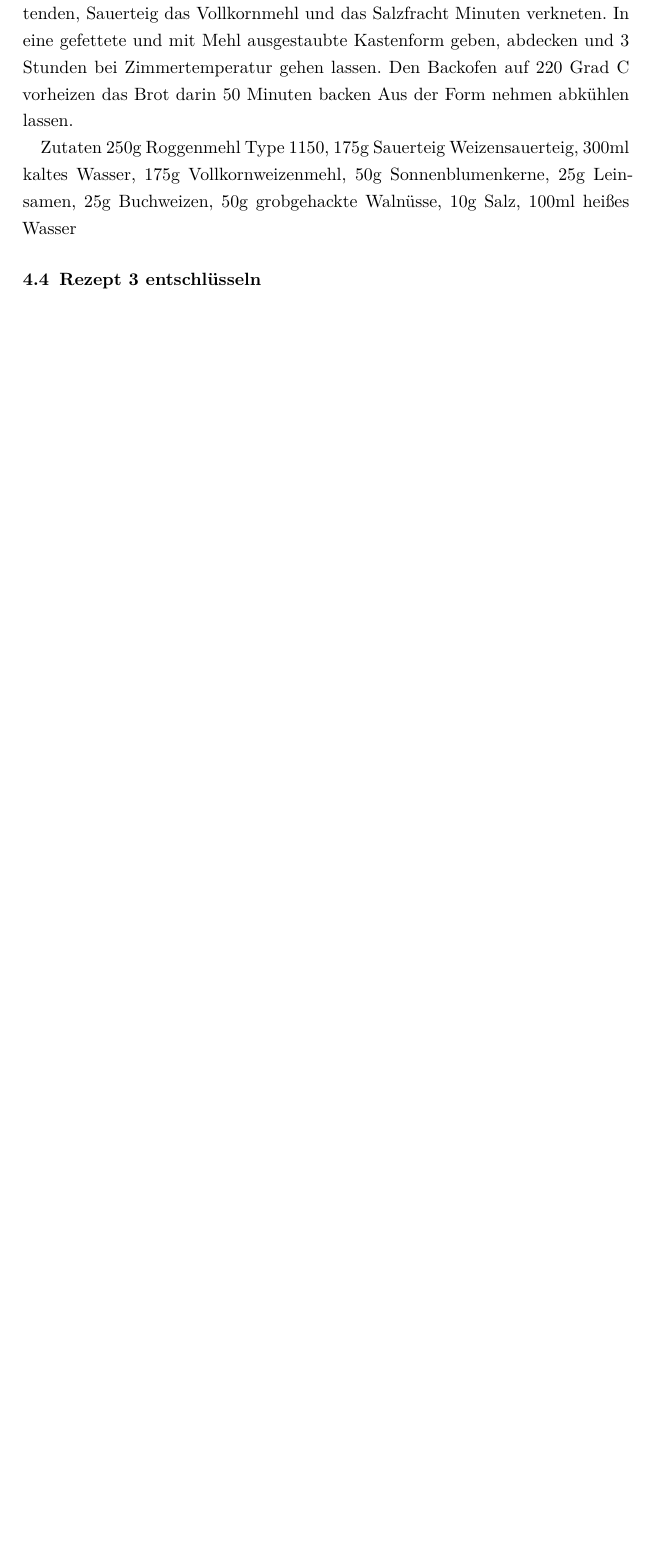
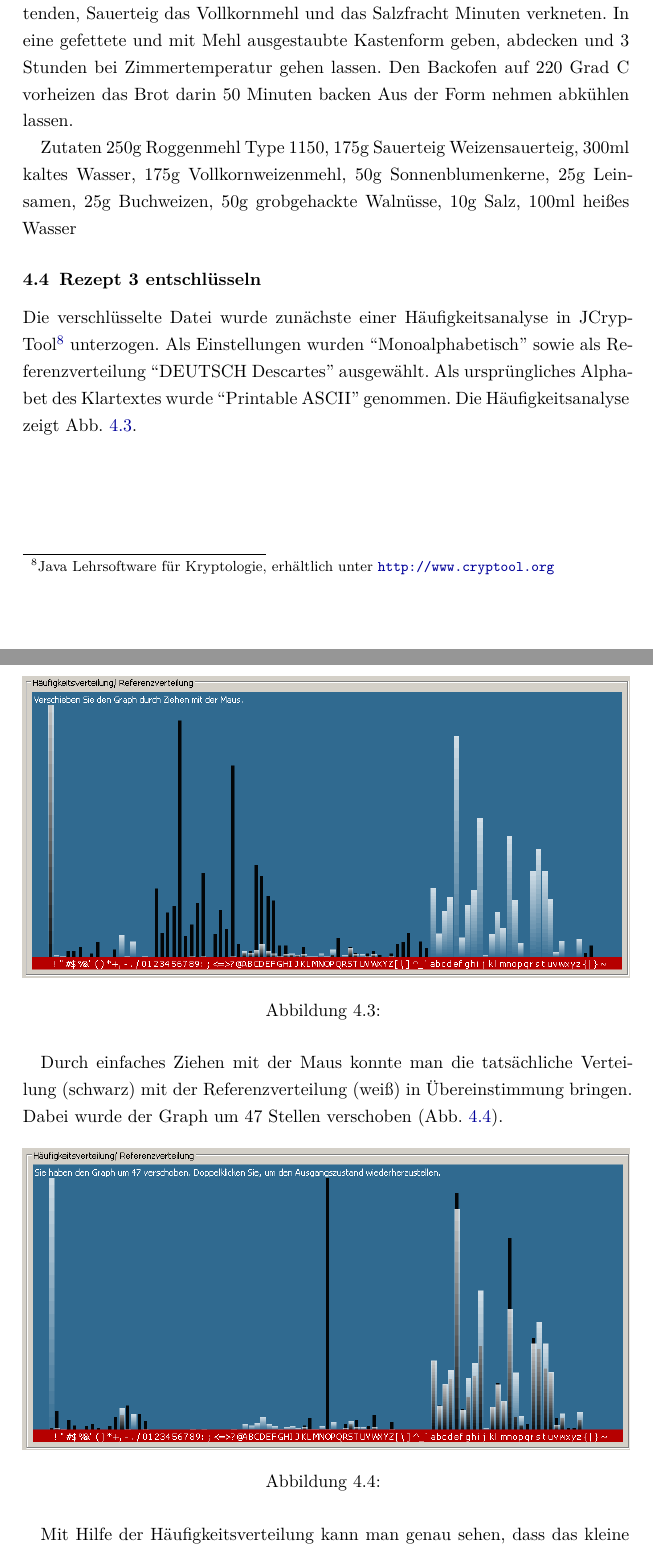
Before and after one commit to thkoch2001/hagen_1599_2012_wilddiebe, a LaTeX document (latex_report/Fachpraktikum.tex, which reads latex_report/EntschluesselnRezept3.tex): part of page 31 of 34 before the commit and two parts of pages 31 and 32 of 36 after it, the two joined at a grey line, cut so that both start at the same text, the shorter picture padded with empty space. Compiled offline with pdfLaTeX.

Commit message:
rezept3 entschluesseln

```diff
--- a/latex_report/EntschluesselnRezept3.tex
+++ b/latex_report/EntschluesselnRezept3.tex
@@ -1,2 +1,19 @@
 \subsection{Rezept 3 entschlüsseln}
 \label{RezeptDreiEntschluesseln}
+
+Die verschlüsselte Datei wurde zunächste einer Häufigkeitsanalyse in
+JCrypTool\footnote{Java Lehrsoftware für Kryptologie, erhältlich unter
+  \url{http://www.cryptool.org}} unterzogen. Als Einstellungen wurden
+``Monoalphabetisch'' sowie als Referenzverteilung ``DEUTSCH Descartes''
+ausgewählt. Als ursprüngliches Alphabet des Klartextes wurde ``Printable ASCII''
+genommen. Die Häufigkeitsanalyse zeigt \cref{fig:rezept3verteilung1}.
+
+\bilddatei{rezept3verteilung1}{}{}
+
+Durch einfaches Ziehen mit der Maus konnte man die tatsächliche Verteilung
+(schwarz) mit der Referenzverteilung (weiß) in Übereinstimmung bringen. Dabei
+wurde der Graph um 47 Stellen verschoben (\cref{fig:rezept3verteilung2}).
+
+\bilddatei{rezept3verteilung2}{}{}
+
+Mit Hilfe der Häufigkeitsverteilung kann man genau sehen, dass das kleine ``e''
```
Also changed, not shown: latex_report/Fachpraktikum.pdf, latex_report/Images/rezept3verteilung1.png (added), latex_report/Images/rezept3verteilung2.png (added), latex_report/EntschluesselnRezept3.tex (20 more changed lines).
